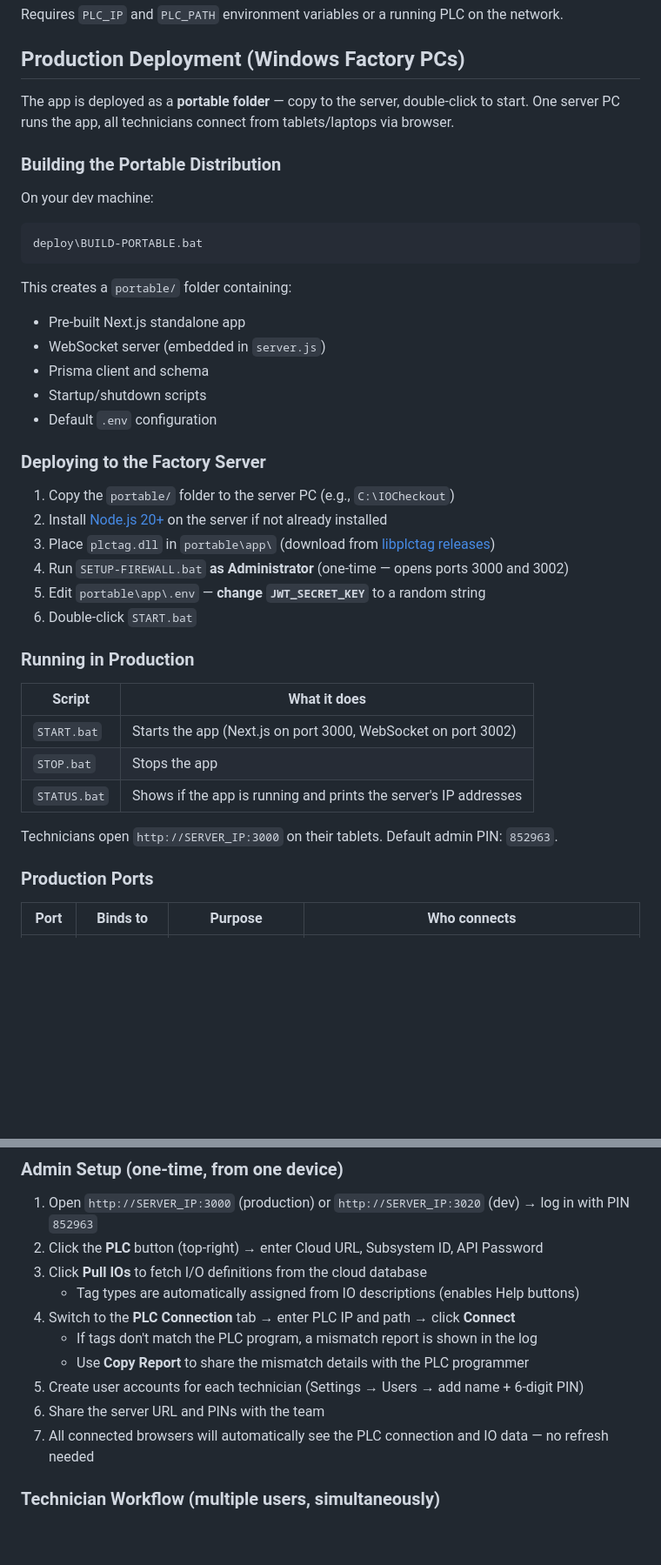
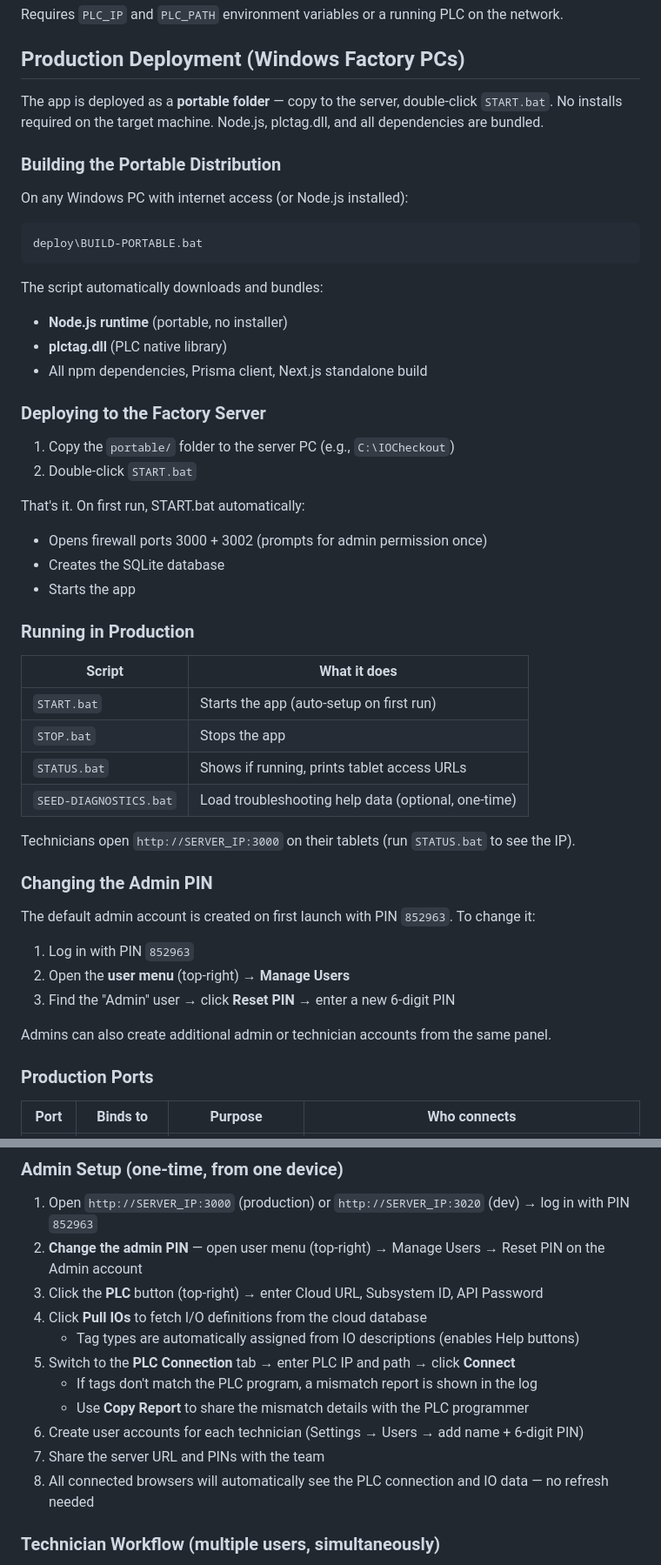
Before and after one commit to nikapartenadze/commissioning-local, a Markdown page: README.md, 2 parts joined by grey strips. Shown at 87% size. Rendered like a GitHub page; blank space fills up the shorter version.

Commit message:
docs: update README for zero-install portable deployment
- Remove manual plctag.dll and Node.js install steps
- Document auto-setup on first START (firewall, database)
- Add PIN change instructions
- Update first-time setup flow

Co-Authored-By: Claude Opus 4.6 (1M context) <noreply@anthropic.com>

````diff
--- a/README.md
+++ b/README.md
@@ -107,41 +108,51 @@ Requires `PLC_IP` and `PLC_PATH` environment variables or a running PLC on the n
 
 ## Production Deployment (Windows Factory PCs)
 
-The app is deployed as a **portable folder** — copy to the server, double-click to start. One server PC runs the app, all technicians connect from tablets/laptops via browser.
+The app is deployed as a **portable folder** — copy to the server, double-click `START.bat`. No installs required on the target machine. Node.js, plctag.dll, and all dependencies are bundled.
 
 ### Building the Portable Distribution
 
-On your dev machine:
+On any Windows PC with internet access (or Node.js installed):
 
 ```
 deploy\BUILD-PORTABLE.bat
 ```
 
-This creates a `portable/` folder containing:
-- Pre-built Next.js standalone app
-- WebSocket server (embedded in `server.js`)
-- Prisma client and schema
-- Startup/shutdown scripts
-- Default `.env` configuration
+The script automatically downloads and bundles:
+- **Node.js runtime** (portable, no installer)
+- **plctag.dll** (PLC native library)
+- All npm dependencies, Prisma client, Next.js standalone build
 
 ### Deploying to the Factory Server
 
 1. Copy the `portable/` folder to the server PC (e.g., `C:\IOCheckout`)
-2. Install [Node.js 20+](https://nodejs.org) on the server if not already installed
-3. Place `plctag.dll` in `portable\app\` (download from [libplctag releases](https://github.com/libplctag/libplctag/releases))
-4. Run `SETUP-FIREWALL.bat` **as Administrator** (one-time — opens ports 3000 and 3002)
-5. Edit `portable\app\.env` — **change `JWT_SECRET_KEY`** to a random string
-6. Double-click `START.bat`
+2. Double-click `START.bat`
+
+That's it. On first run, START.bat automatically:
+- Opens firewall ports 3000 + 3002 (prompts for admin permission once)
+- Creates the SQLite database
+- Starts the app
 
 ### Running in Production
 
 | Script | What it does |
 |--------|-------------|
-| `START.bat` | Starts the app (Next.js on port 3000, WebSocket on port 3002) |
+| `START.bat` | Starts the app (auto-setup on first run) |
 | `STOP.bat` | Stops the app |
-| `STATUS.bat` | Shows if the app is running and prints the server's IP addresses |
+| `STATUS.bat` | Shows if running, prints tablet access URLs |
+| `SEED-DIAGNOSTICS.bat` | Load troubleshooting help data (optional, one-time) |
 
-Technicians open `http://SERVER_IP:3000` on their tablets. Default admin PIN: `852963`.
+Technicians open `http://SERVER_IP:3000` on their tablets (run `STATUS.bat` to see the IP).
+
+### Changing the Admin PIN
+
+The default admin account is created on first launch with PIN `852963`. To change it:
+
+1. Log in with PIN `852963`
+2. Open the **user menu** (top-right) → **Manage Users**
+3. Find the "Admin" user → click **Reset PIN** → enter a new 6-digit PIN
+
+Admins can also create additional admin or technician accounts from the same panel.
 
 ### Production Ports
 
@@ -166,15 +177,16 @@ Runs the app on port 3000 inside a container.
 ### Admin Setup (one-time, from one device)
 
 1. Open `http://SERVER_IP:3000` (production) or `http://SERVER_IP:3020` (dev) → log in with PIN `852963`
-2. Click the **PLC** button (top-right) → enter Cloud URL, Subsystem ID, API Password
-3. Click **Pull IOs** to fetch I/O definitions from the cloud database
+2. **Change the admin PIN** — open user menu (top-right) → Manage Users → Reset PIN on the Admin account
+3. Click the **PLC** button (top-right) → enter Cloud URL, Subsystem ID, API Password
+4. Click **Pull IOs** to fetch I/O definitions from the cloud database
    - Tag types are automatically assigned from IO descriptions (enables Help buttons)
-4. Switch to the **PLC Connection** tab → enter PLC IP and path → click **Connect**
+5. Switch to the **PLC Connection** tab → enter PLC IP and path → click **Connect**
    - If tags don't match the PLC program, a mismatch report is shown in the log
    - Use **Copy Report** to share the mismatch details with the PLC programmer
-5. Create user accounts for each technician (Settings → Users → add name + 6-digit PIN)
-6. Share the server URL and PINs with the team
-7. All connected browsers will automatically see the PLC connection and IO data — no refresh needed
+6. Create user accounts for each technician (Settings → Users → add name + 6-digit PIN)
+7. Share the server URL and PINs with the team
+8. All connected browsers will automatically see the PLC connection and IO data — no refresh needed
 
 ### Technician Workflow (multiple users, simultaneously)
 
````
Also changed, not shown: other parts of README.md (+4 -3 lines).
